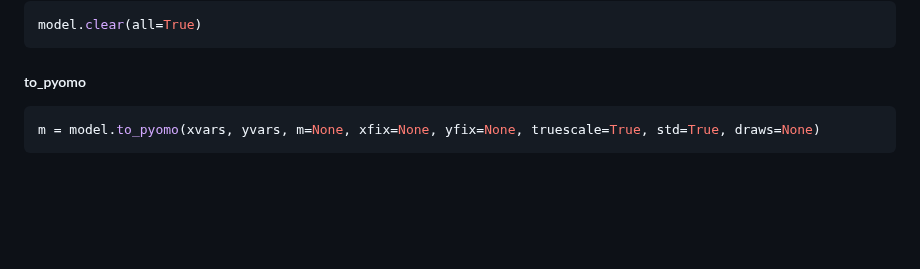
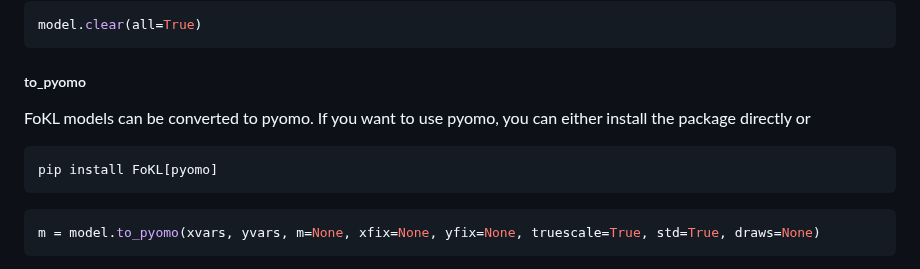
Before and after one commit to ESMS-Group-Public/FoKL-GPy, a Markdown page: README.md, the part around the change. Rendered like a GitHub page; blank space fills up the shorter version.

Commit message:
Update README.md
pyomo doc

````diff
--- a/README.md
+++ b/README.md
@@ -414,6 +414,10 @@ model.clear(all=True)
 ```
 
 ##### to_pyomo
+FoKL models can be converted to pyomo. If you want to use pyomo, you can either install the package directly or
+```python
+pip install FoKL[pyomo]
+```
 
 ```python
 m = model.to_pyomo(xvars, yvars, m=None, xfix=None, yfix=None, truescale=True, std=True, draws=None)
````
